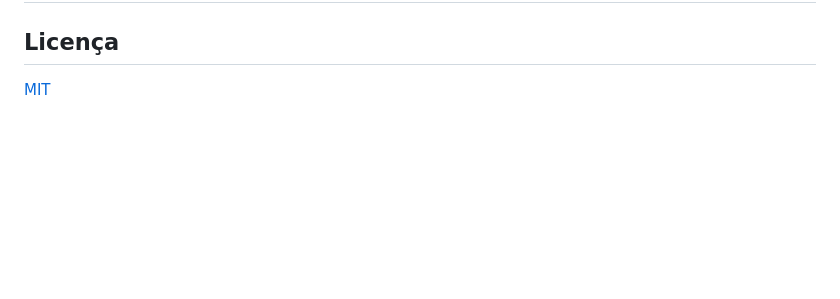
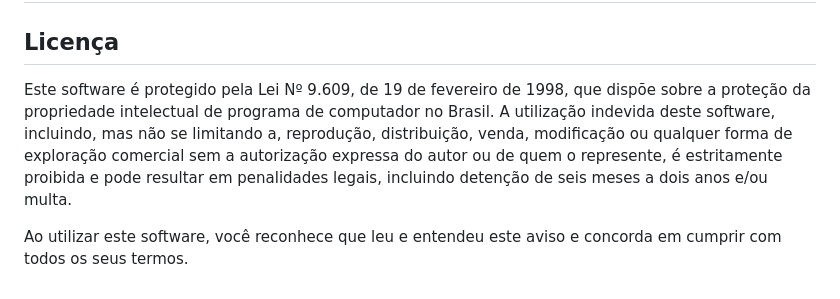
Before and after one commit to iurygdeoliveira/cyclevis.github.io, a Markdown page: README.md, the part around the change. Drawn GitHub-style; blank space fills up the shorter version.

```diff
--- a/README.md
+++ b/README.md
@@ -42,4 +42,11 @@ Insira um gif ou um link de alguma demonstração
 
 ## Licença
 
-[MIT](https://choosealicense.com/licenses/mit/)
+Este software é protegido pela Lei Nº 9.609, de 19 de fevereiro de 1998, que dispõe sobre a
+proteção da propriedade intelectual de programa de computador no Brasil. A utilização indevida
+deste software, incluindo, mas não se limitando a, reprodução, distribuição, venda, modificação
+ou qualquer forma de exploração comercial sem a autorização expressa do autor ou de quem o
+represente, é estritamente proibida e pode resultar em penalidades legais, incluindo detenção de
+seis meses a dois anos e/ou multa.
+
+Ao utilizar este software, você reconhece que leu e entendeu este aviso e concorda em cumprir com todos os seus termos.
```
